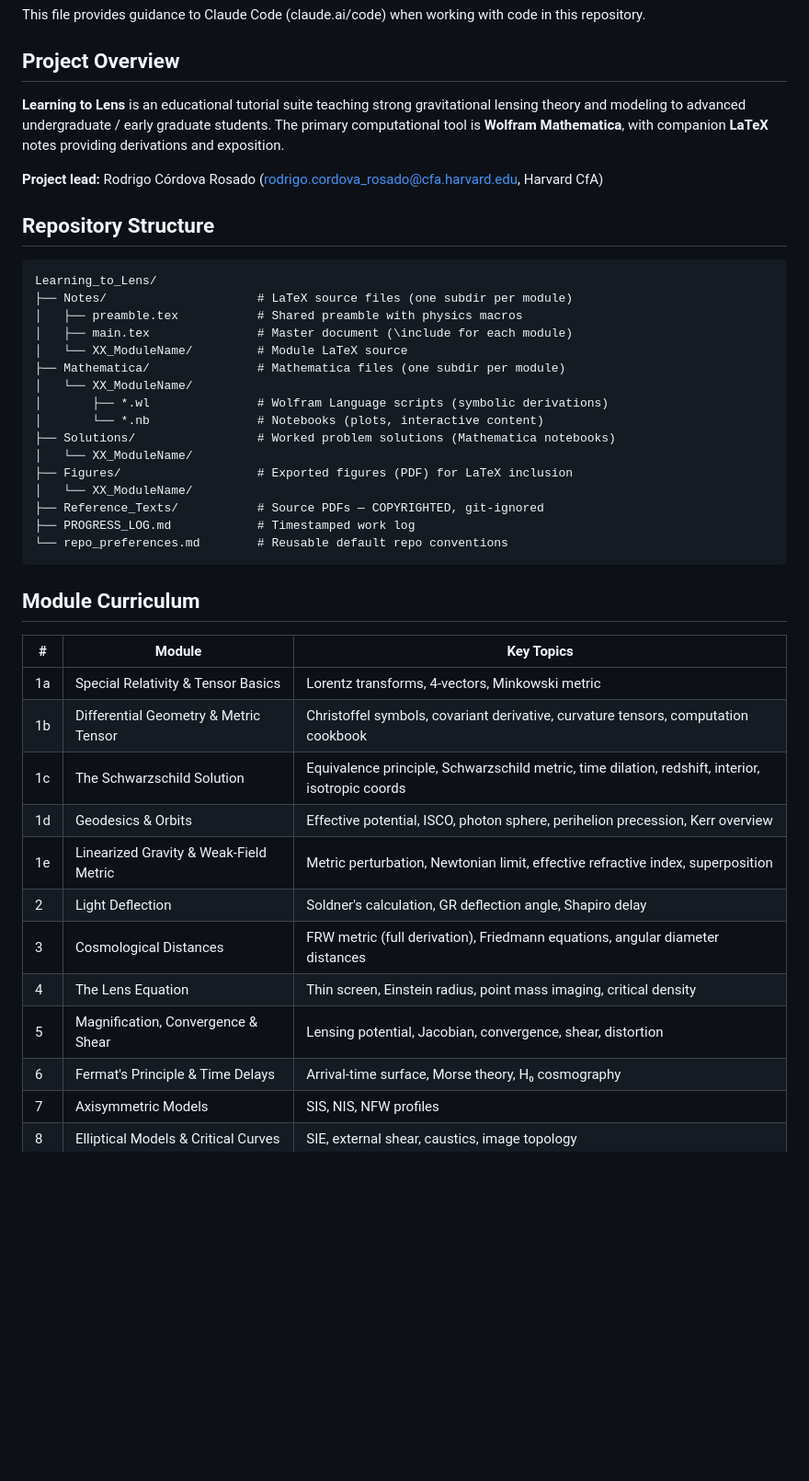
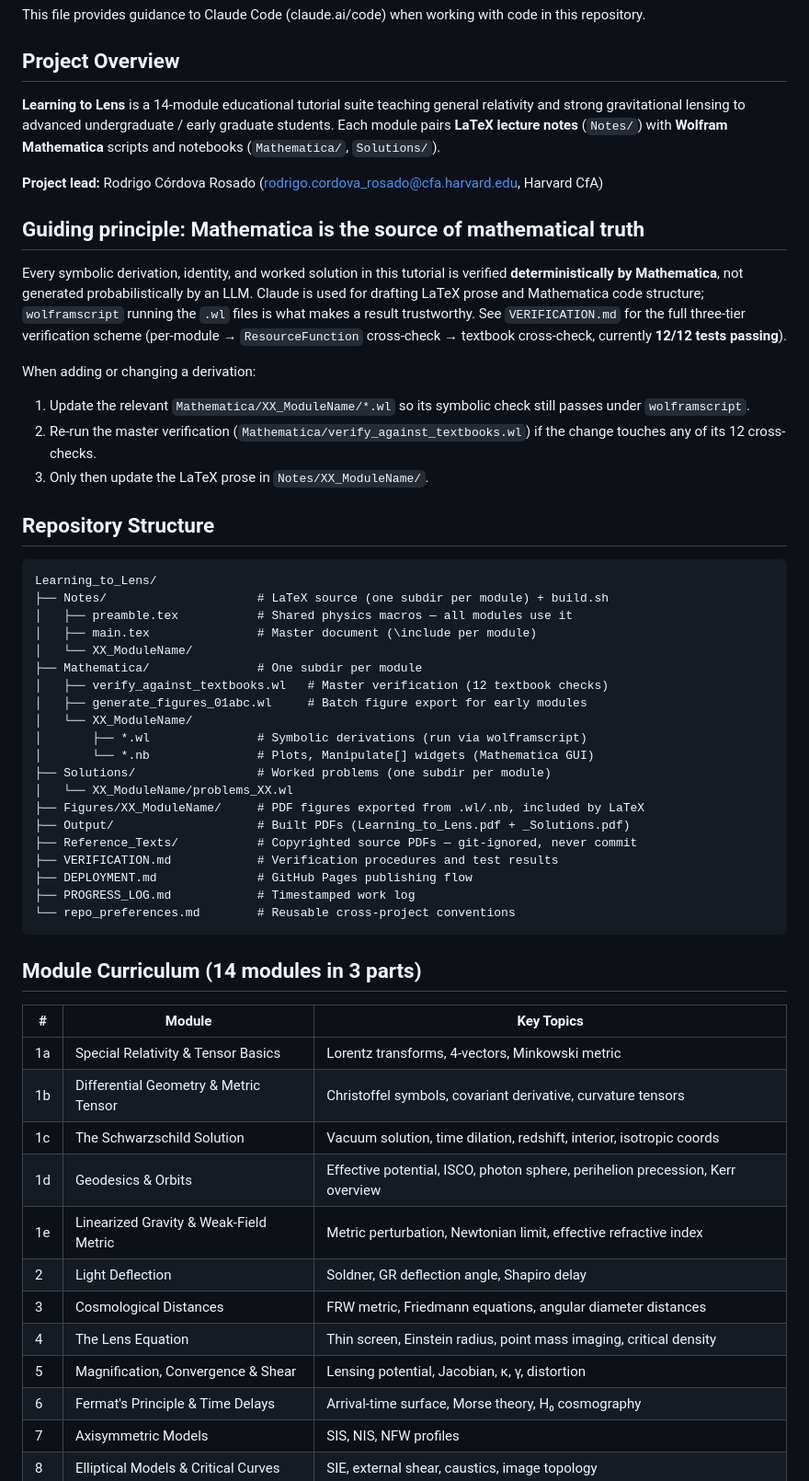
Before and after one commit to rodelcr/Learning_to_Lens, a Markdown page: CLAUDE.md, the part around one of its changes. Shown at 92% size. Rendered like a GitHub page; blank space fills up the shorter version.

````diff
--- a/CLAUDE.md
+++ b/CLAUDE.md
@@ -4,44 +4,57 @@ This file provides guidance to Claude Code (claude.ai/code) when working with co
 
 ## Project Overview
 
-**Learning to Lens** is an educational tutorial suite teaching strong gravitational lensing theory and modeling to advanced undergraduate / early graduate students. The primary computational tool is **Wolfram Mathematica**, with companion **LaTeX** notes providing derivations and exposition.
+**Learning to Lens** is a 14-module educational tutorial suite teaching general relativity and strong gravitational lensing to advanced undergraduate / early graduate students. Each module pairs **LaTeX lecture notes** (`Notes/`) with **Wolfram Mathematica** scripts and notebooks (`Mathematica/`, `Solutions/`).
 
 **Project lead:** Rodrigo Córdova Rosado (rodrigo.cordova_rosado@cfa.harvard.edu, Harvard CfA)
+
+## Guiding principle: Mathematica is the source of mathematical truth
+
+Every symbolic derivation, identity, and worked solution in this tutorial is verified **deterministically by Mathematica**, not generated probabilistically by an LLM. Claude is used for drafting LaTeX prose and Mathematica code structure; `wolframscript` running the `.wl` files is what makes a result trustworthy. See `VERIFICATION.md` for the full three-tier verification scheme (per-module → `ResourceFunction` cross-check → textbook cross-check, currently **12/12 tests passing**).
+
+When adding or changing a derivation:
+1. Update the relevant `Mathematica/XX_ModuleName/*.wl` so its symbolic check still passes under `wolframscript`.
+2. Re-run the master verification (`Mathematica/verify_against_textbooks.wl`) if the change touches any of its 12 cross-checks.
+3. Only then update the LaTeX prose in `Notes/XX_ModuleName/`.
 
 ## Repository Structure
 
 ```
 Learning_to_Lens/
-├── Notes/                     # LaTeX source files (one subdir per module)
-│   ├── preamble.tex           # Shared preamble with physics macros
-│   ├── main.tex               # Master document (\include for each module)
-│   └── XX_ModuleName/         # Module LaTeX source
-├── Mathematica/               # Mathematica files (one subdir per module)
+├── Notes/                     # LaTeX source (one subdir per module) + build.sh
+│   ├── preamble.tex           # Shared physics macros — all modules use it
+│   ├── main.tex               # Master document (\include per module)
 │   └── XX_ModuleName/
-│       ├── *.wl               # Wolfram Language scripts (symbolic derivations)
-│       └── *.nb               # Notebooks (plots, interactive content)
-├── Solutions/                 # Worked problem solutions (Mathematica notebooks)
+├── Mathematica/               # One subdir per module
+│   ├── verify_against_textbooks.wl   # Master verification (12 textbook checks)
+│   ├── generate_figures_01abc.wl     # Batch figure export for early modules
 │   └── XX_ModuleName/
-├── Figures/                   # Exported figures (PDF) for LaTeX inclusion
-│   └── XX_ModuleName/
-├── Reference_Texts/           # Source PDFs — COPYRIGHTED, git-ignored
+│       ├── *.wl               # Symbolic derivations (run via wolframscript)
+│       └── *.nb               # Plots, Manipulate[] widgets (Mathematica GUI)
+├── Solutions/                 # Worked problems (one subdir per module)
+│   └── XX_ModuleName/problems_XX.wl
+├── Figures/XX_ModuleName/     # PDF figures exported from .wl/.nb, included by LaTeX
+├── Output/                    # Built PDFs (Learning_to_Lens.pdf + _Solutions.pdf)
+├── Reference_Texts/           # Copyrighted source PDFs — git-ignored, never commit
+├── VERIFICATION.md            # Verification procedures and test results
+├── DEPLOYMENT.md              # GitHub Pages publishing flow
 ├── PROGRESS_LOG.md            # Timestamped work log
-└── repo_preferences.md        # Reusable default repo conventions
+└── repo_preferences.md        # Reusable cross-project conventions
 ```
 
-## Module Curriculum
+## Module Curriculum (14 modules in 3 parts)
 
 | # | Module | Key Topics |
 |---|--------|------------|
 | 1a | Special Relativity & Tensor Basics | Lorentz transforms, 4-vectors, Minkowski metric |
-| 1b | Differential Geometry & Metric Tensor | Christoffel symbols, covariant derivative, curvature tensors, computation cookbook |
-| 1c | The Schwarzschild Solution | Equivalence principle, Schwarzschild metric, time dilation, redshift, interior, isotropic coords |
+| 1b | Differential Geometry & Metric Tensor | Christoffel symbols, covariant derivative, curvature tensors |
+| 1c | The Schwarzschild Solution | Vacuum solution, time dilation, redshift, interior, isotropic coords |
 | 1d | Geodesics & Orbits | Effective potential, ISCO, photon sphere, perihelion precession, Kerr overview |
-| 1e | Linearized Gravity & Weak-Field Metric | Metric perturbation, Newtonian limit, effective refractive index, superposition |
-| 2 | Light Deflection | Soldner's calculation, GR deflection angle, Shapiro delay |
-| 3 | Cosmological Distances | FRW metric (full derivation), Friedmann equations, angular diameter distances |
+| 1e | Linearized Gravity & Weak-Field Metric | Metric perturbation, Newtonian limit, effective refractive index |
+| 2 | Light Deflection | Soldner, GR deflection angle, Shapiro delay |
+| 3 | Cosmological Distances | FRW metric, Friedmann equations, angular diameter distances |
 | 4 | The Lens Equation | Thin screen, Einstein radius, point mass imaging, critical density |
-| 5 | Magnification, Convergence & Shear | Lensing potential, Jacobian, convergence, shear, distortion |
+| 5 | Magnification, Convergence & Shear | Lensing potential, Jacobian, κ, γ, distortion |
 | 6 | Fermat's Principle & Time Delays | Arrival-time surface, Morse theory, H₀ cosmography |
 | 7 | Axisymmetric Models | SIS, NIS, NFW profiles |
 | 8 | Elliptical Models & Critical Curves | SIE, external shear, caustics, image topology |
````
Also changed, not shown: other parts of CLAUDE.md (+44 -32 lines).
